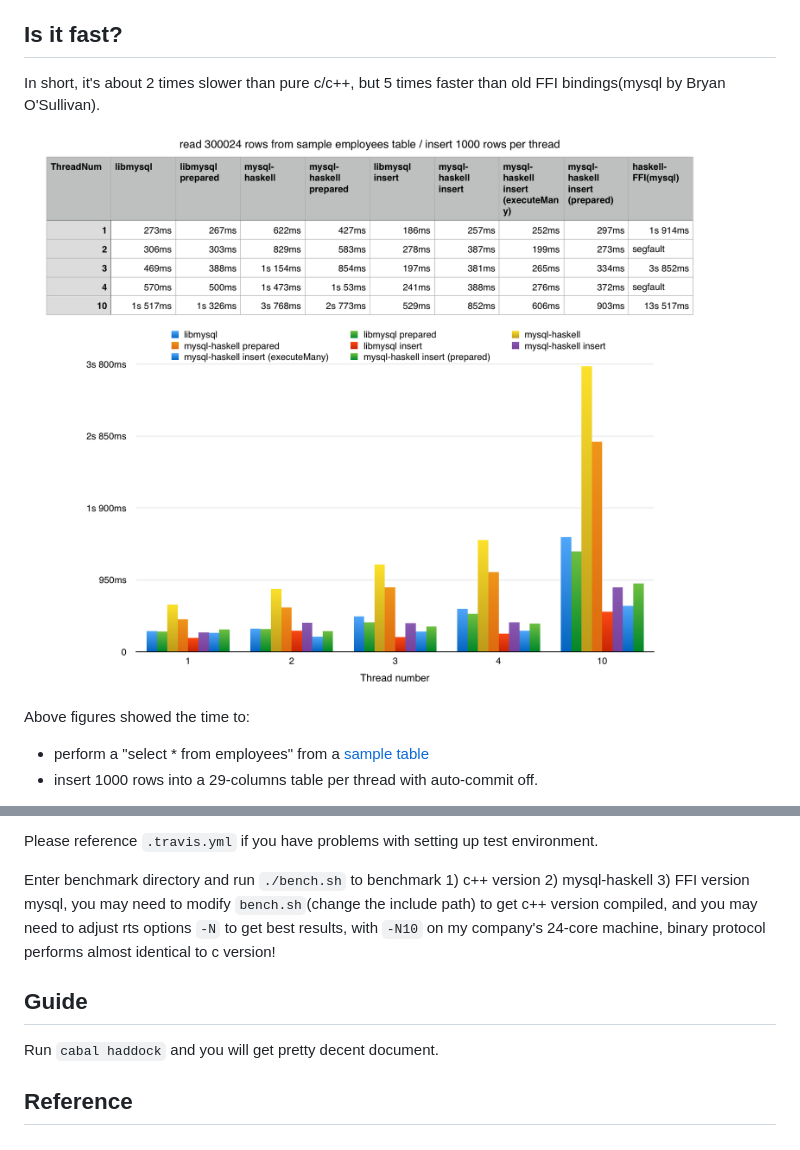
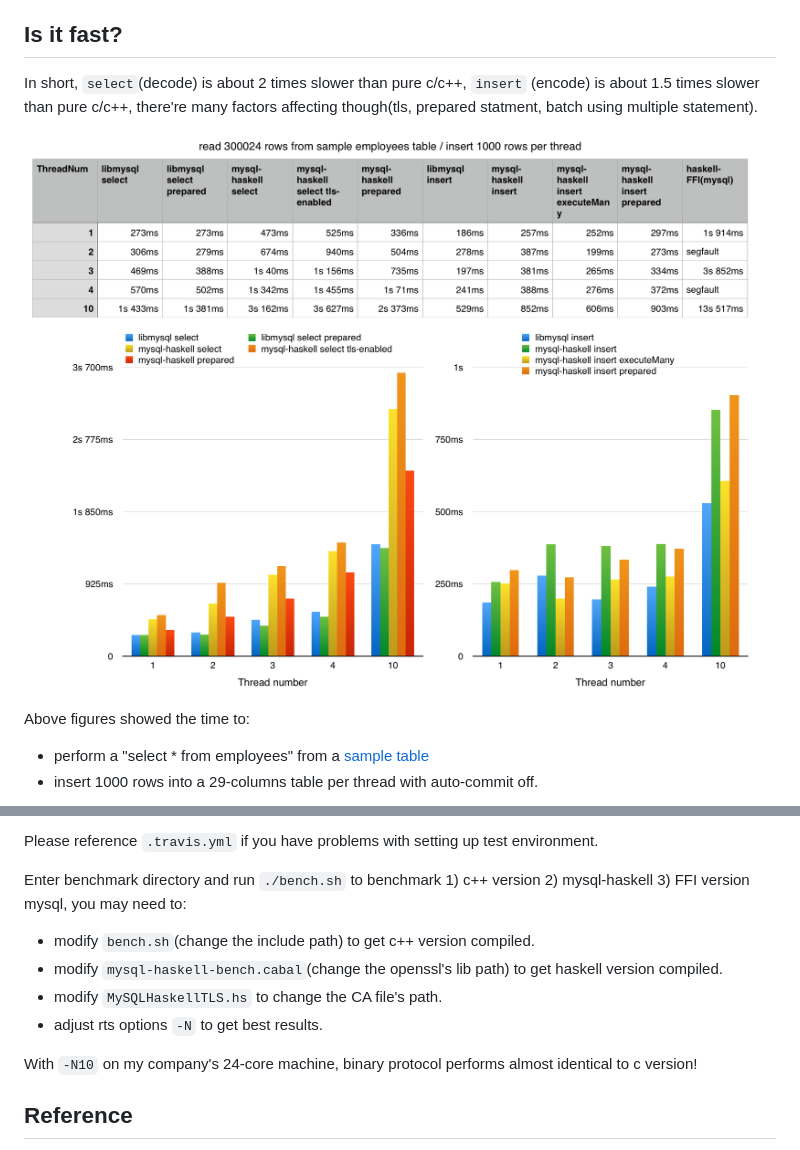
Before and after one commit to winterland1989/mysql-haskell, a Markdown page: README.md, 2 parts joined by grey strips. Rendered like a GitHub page; pictures changed too: benchmark/result.png.

Commit message:
TLS rework

```diff
--- a/README.md
+++ b/README.md
@@ -11,7 +11,7 @@ This project is still in experimental stage and lack of produciton tests, use on
 Is it fast?
 ----------
 
-In short, it's about 2 times slower than pure c/c++, but 5 times faster than old FFI bindings(mysql by Bryan O'Sullivan).
+In short, `select`(decode) is about 2 times slower than pure c/c++, `insert` (encode) is about 1.5 times slower than pure c/c++, there're many factors affecting though(tls, prepared statment, batch using multiple statement).
 
 ![result figure](https://github.com/winterland1989/mysql-haskell/blob/master/benchmark/result.png?raw=true)
 
@@ -78,12 +78,14 @@ New features will be automatically tested by inspecting MySQL server's version,
 
 Please reference `.travis.yml` if you have problems with setting up test environment.
 
-Enter benchmark directory and run `./bench.sh` to benchmark 1) c++ version 2) mysql-haskell 3) FFI version mysql, you may need to modify `bench.sh`(change the include path) to get c++ version compiled, and you may need to adjust rts options `-N` to get best results, with `-N10` on my company's 24-core machine, binary protocol performs almost identical to c version!
+Enter benchmark directory and run `./bench.sh` to benchmark 1) c++ version 2) mysql-haskell 3) FFI version mysql, you may need to:
 
-Guide
------
++ modify `bench.sh`(change the include path) to get c++ version compiled.
++ modify `mysql-haskell-bench.cabal`(change the openssl's lib path) to get haskell version compiled.
++ modify `MySQLHaskellTLS.hs` to change the CA file's path.
++ adjust rts options `-N` to get best results.
 
-Run `cabal haddock` and you will get pretty decent document.
+With `-N10` on my company's 24-core machine, binary protocol performs almost identical to c version!
 
 Reference
 ---------
```
Also changed, not shown: 9 other files.
